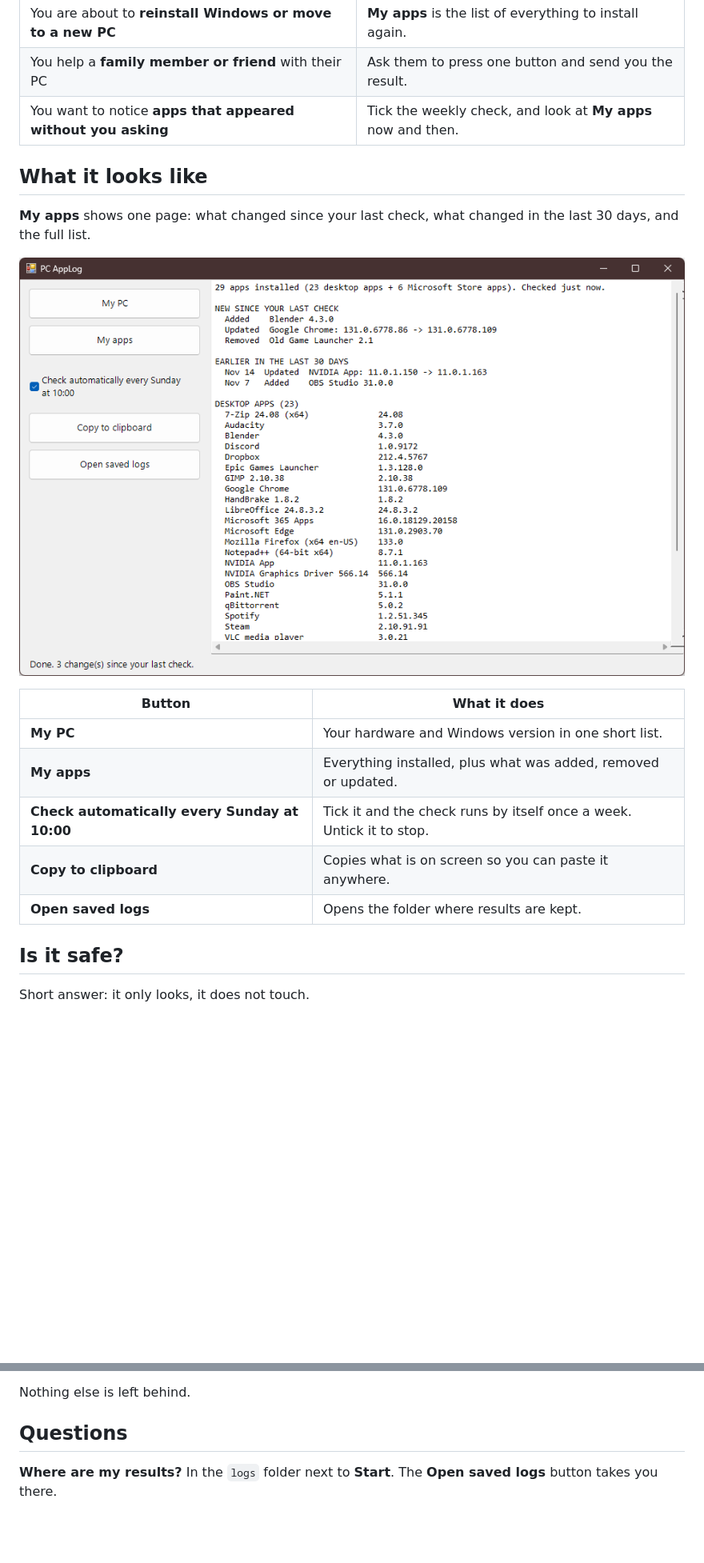
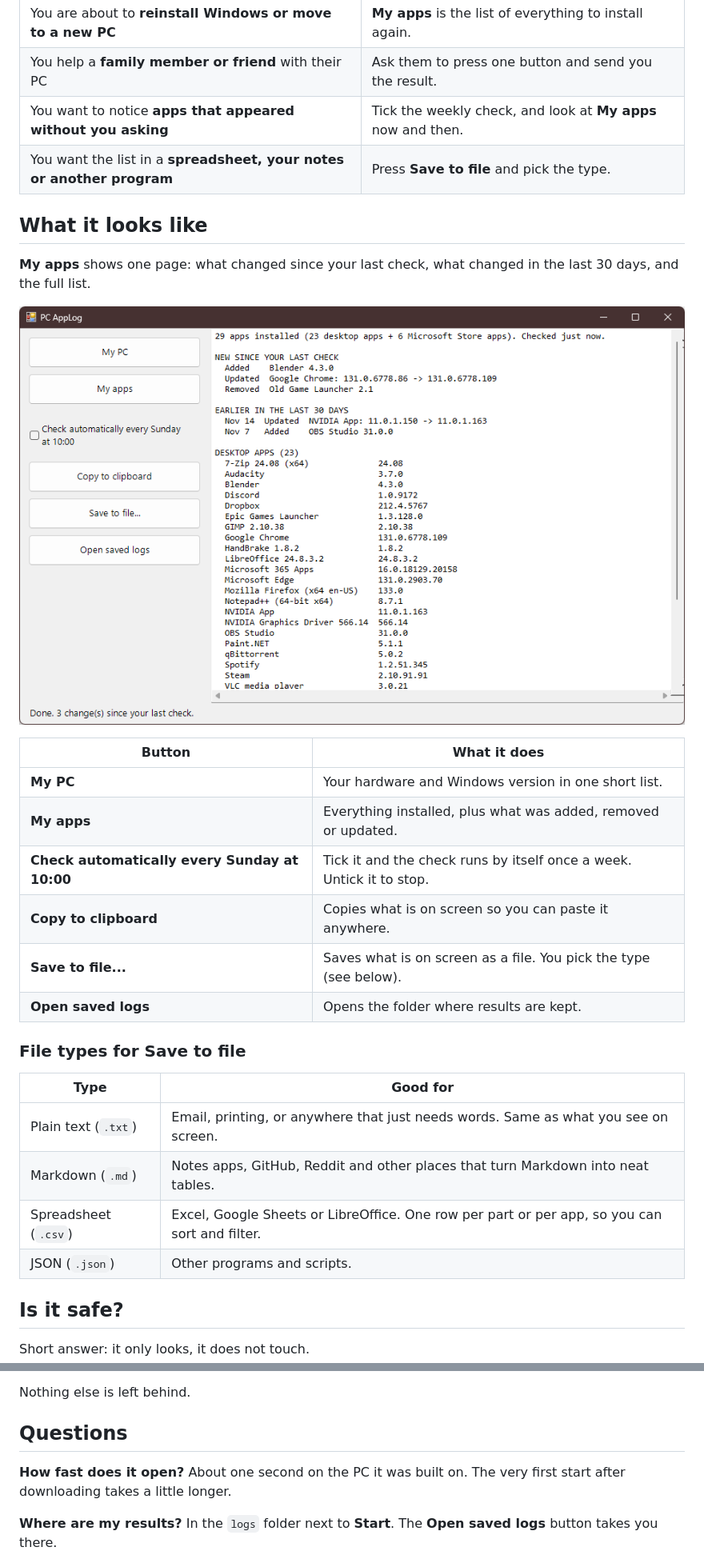
Before and after one commit to KiyViz/Personal-PC-AppLog, a Markdown page: README.md, 2 parts joined by grey strips. Shown at 80% size. Drawn GitHub-style; pictures changed too: docs/screenshots/my-apps.png; blank space fills up the shorter version.

Commit message:
Save to file (TXT, MD, CSV, JSON) and a window that opens in under a second
Save to file:
- New "Save to file..." button next to Copy to clipboard. It saves the
  page on screen as plain text, Markdown, CSV or JSON.
- CSV has one row per spec item or per app (with a Section column for
  changes), a byte-order mark so spreadsheets read accents correctly,
  and a guard so a cell can never run as a formula.
- The My apps page is now built from data, and the screen text and every
  file format are made from the same data.

Faster start (about 2.2 s -> about 0.9 s on the development PC):
- Ask Task Scheduler directly whether the weekly task exists instead of
  starting schtasks.exe (about 1 s saved).
- Start.bat runs PowerShell in its own console instead of opening a
  second one. If Start.bat was typed in a terminal, the terminal is
  shown again when the window closes.
- No C# compile at start; font set-up is warmed on a second thread.
- tests/Measure-Startup.ps1 times double-click to visible window.

Co-Authored-By: Claude Fable 5.2 <noreply@anthropic.com>

```diff
--- a/README.md
+++ b/README.md
@@ -34,6 +36,7 @@ That is the whole setup. There is no installer, no account and no admin password
 | You are about to **reinstall Windows or move to a new PC** | **My apps** is the list of everything to install again. |
 | You help a **family member or friend** with their PC | Ask them to press one button and send you the result. |
 | You want to notice **apps that appeared without you asking** | Tick the weekly check, and look at **My apps** now and then. |
+| You want the list in a **spreadsheet, your notes or another program** | Press **Save to file** and pick the type. |
 
 ## What it looks like
 
@@ -47,7 +50,17 @@ That is the whole setup. There is no installer, no account and no admin password
 | **My apps** | Everything installed, plus what was added, removed or updated. |
 | **Check automatically every Sunday at 10:00** | Tick it and the check runs by itself once a week. Untick it to stop. |
 | **Copy to clipboard** | Copies what is on screen so you can paste it anywhere. |
+| **Save to file...** | Saves what is on screen as a file. You pick the type (see below). |
 | **Open saved logs** | Opens the folder where results are kept. |
+
+### File types for Save to file
+
+| Type | Good for |
+|---|---|
+| Plain text (`.txt`) | Email, printing, or anywhere that just needs words. Same as what you see on screen. |
+| Markdown (`.md`) | Notes apps, GitHub, Reddit and other places that turn Markdown into neat tables. |
+| Spreadsheet (`.csv`) | Excel, Google Sheets or LibreOffice. One row per part or per app, so you can sort and filter. |
+| JSON (`.json`) | Other programs and scripts. |
 
 ## Is it safe?
 
@@ -73,6 +86,9 @@ Short answer: it only looks, it does not touch.
 Nothing else is left behind.
 
 ## Questions
+
+**How fast does it open?**
+About one second on the PC it was built on. The very first start after downloading takes a little longer.
 
 **Where are my results?**
 In the `logs` folder next to **Start**. The **Open saved logs** button takes you there.
```
Also changed, not shown: other parts of README.md (+3 -1 lines), docs/screenshots/my-pc.png, docs/screenshots/welcome.png, 5 other files.
